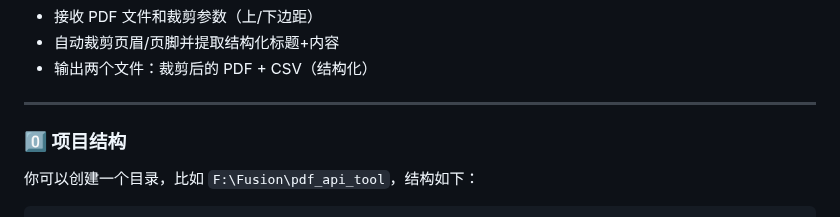
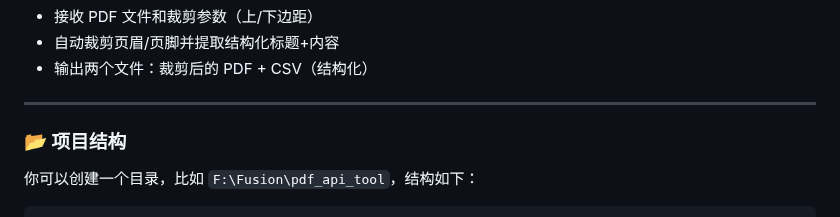
Before and after one commit to xin1/Agent, a Markdown page: 教程/PDFStruc 3.1-创建docker应用-后端.md, the part around the change. GitHub-like rendering.

```diff
--- a/教程/PDFStruc 3.1-创建docker应用-后端.md
+++ b/教程/PDFStruc 3.1-创建docker应用-后端.md
@@ -13,7 +13,7 @@
 
 ---
 
-### 0️⃣ 项目结构
+### 📂 项目结构
 
 你可以创建一个目录，比如 `F:\Fusion\pdf_api_tool`，结构如下：
 
```
